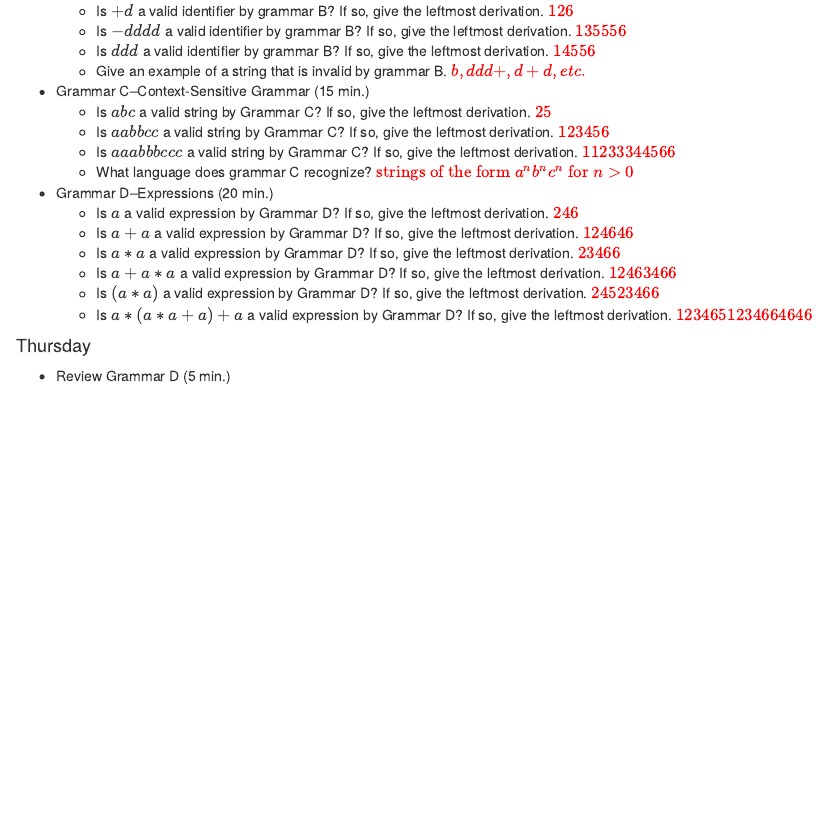
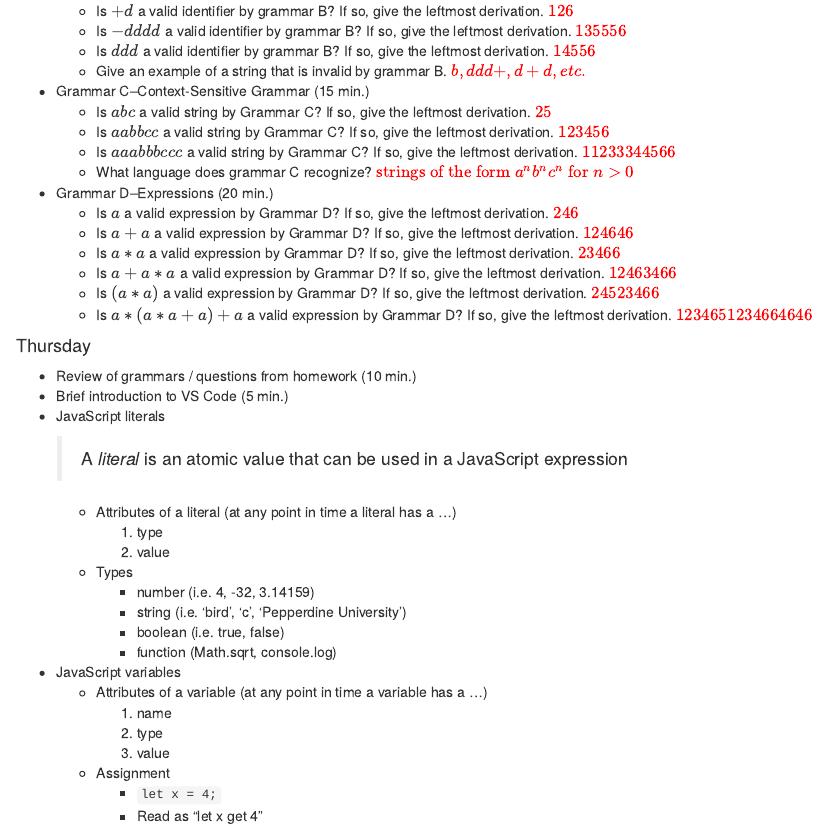
Before and after one commit to cupp/ppijs, an R Markdown document (course_outline.Rmd): the page in a window 1100 px wide, from 700 px down. The pictures show the output file course_outline.html that the author committed with the source, opened offline.

Commit message:
week one--thursday

```diff
--- a/course_outline.Rmd
+++ b/course_outline.Rmd
@@ -54,4 +54,25 @@ knitr::opts_chunk$set(echo = TRUE)
     + Is $a * (a * a + a) + a$ a valid expression by Grammar D? If so, give the leftmost derivation. $\color{red}{1234651234664646}$
 
 #### Thursday
-* Review Grammar D (5 min.)
+* Review of grammars / questions from homework (10 min.)
+* Brief introduction to VS Code (5 min.)
+* JavaScript literals
+
+    > A *literal* is an atomic value that can be used in a JavaScript expression
+
+    + Attributes of a literal (at any point in time a literal has a ...)
+        1. type
+        2. value
+    + Types
+        + number (i.e. 4, -32, 3.14159)
+        + string (i.e. 'bird', 'c', 'Pepperdine University')
+        + boolean (i.e. true, false)
+        + function (Math.sqrt, console.log)
+* JavaScript variables
+    + Attributes of a variable (at any point in time a variable has a ...)
+        1. name
+        2. type
+        3. value
+    + Assignment
+        - `let x = 4;`
+        - Read as "let x get 4"
```
Also changed, not shown: course_outline.html.
